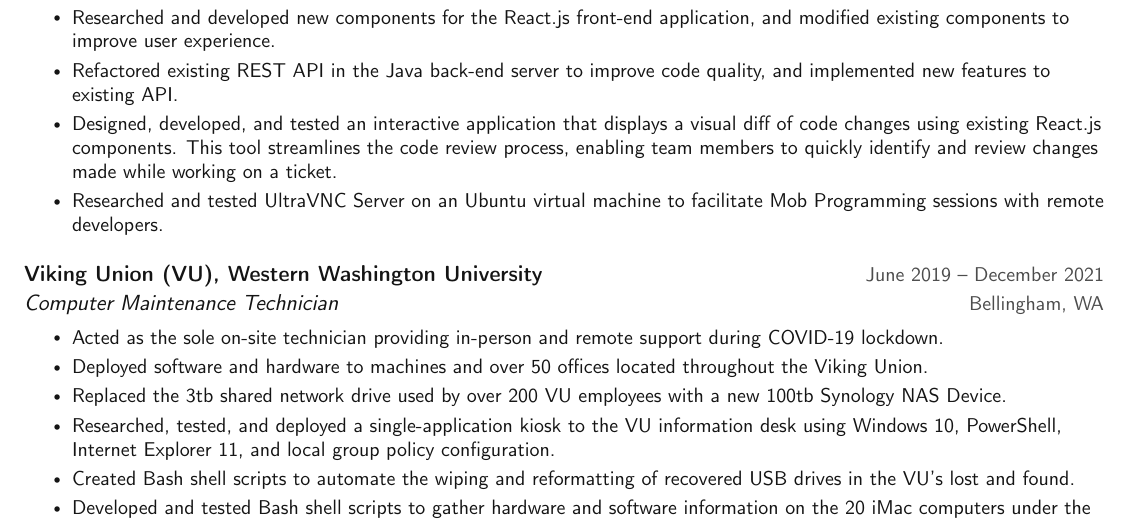
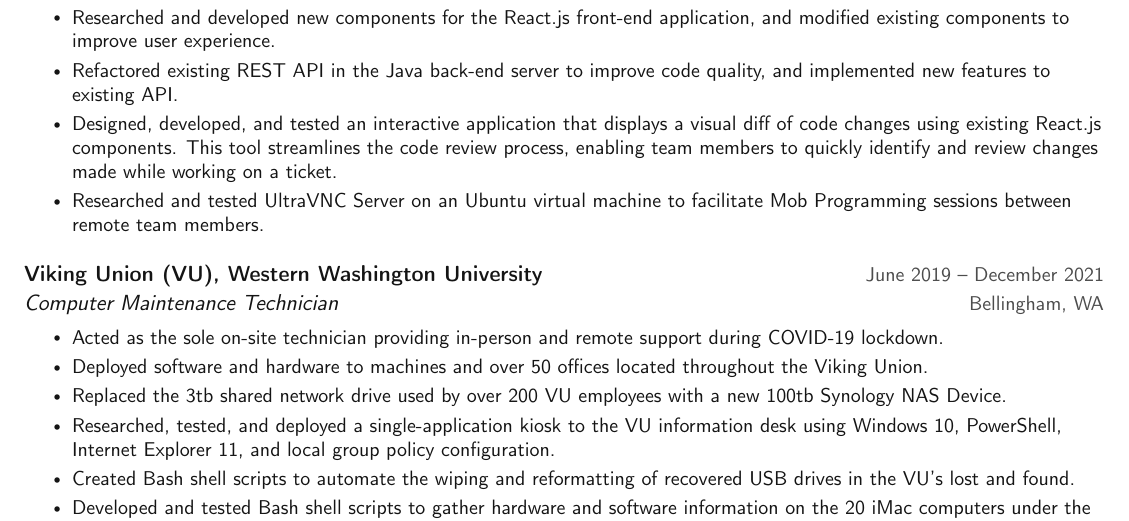
Before and after one commit to xNS5/resume, a LaTeX CV (MichaelKennedy_Resume.tex): part of page 1 of 2, cut so that both start at the same text. Compiled offline with pdfLaTeX.

Commit message:
Changing words

```diff
--- a/MichaelKennedy_Resume.tex
+++ b/MichaelKennedy_Resume.tex
@@ -157,7 +157,7 @@
         \resumeItem{Researched and developed new components for the React.js front-end application, and modified existing components to improve user experience.}
         \resumeItem{Refactored existing REST API in the Java back-end server to improve code quality, and implemented new features to existing API.}
         \resumeItem{Designed, developed, and tested an interactive application that displays a visual diff of code changes using existing React.js components. This tool streamlines the code review process, enabling team members to quickly identify and review changes made while working on a ticket.}
-        \resumeItem{Researched and tested UltraVNC Server on an Ubuntu virtual machine to facilitate Mob Programming sessions with remote developers.}
+        \resumeItem{Researched and tested UltraVNC Server on an Ubuntu virtual machine to facilitate Mob Programming sessions between remote team members.}
      \resumeItemListEnd
 
     \resumeSubheading
```
